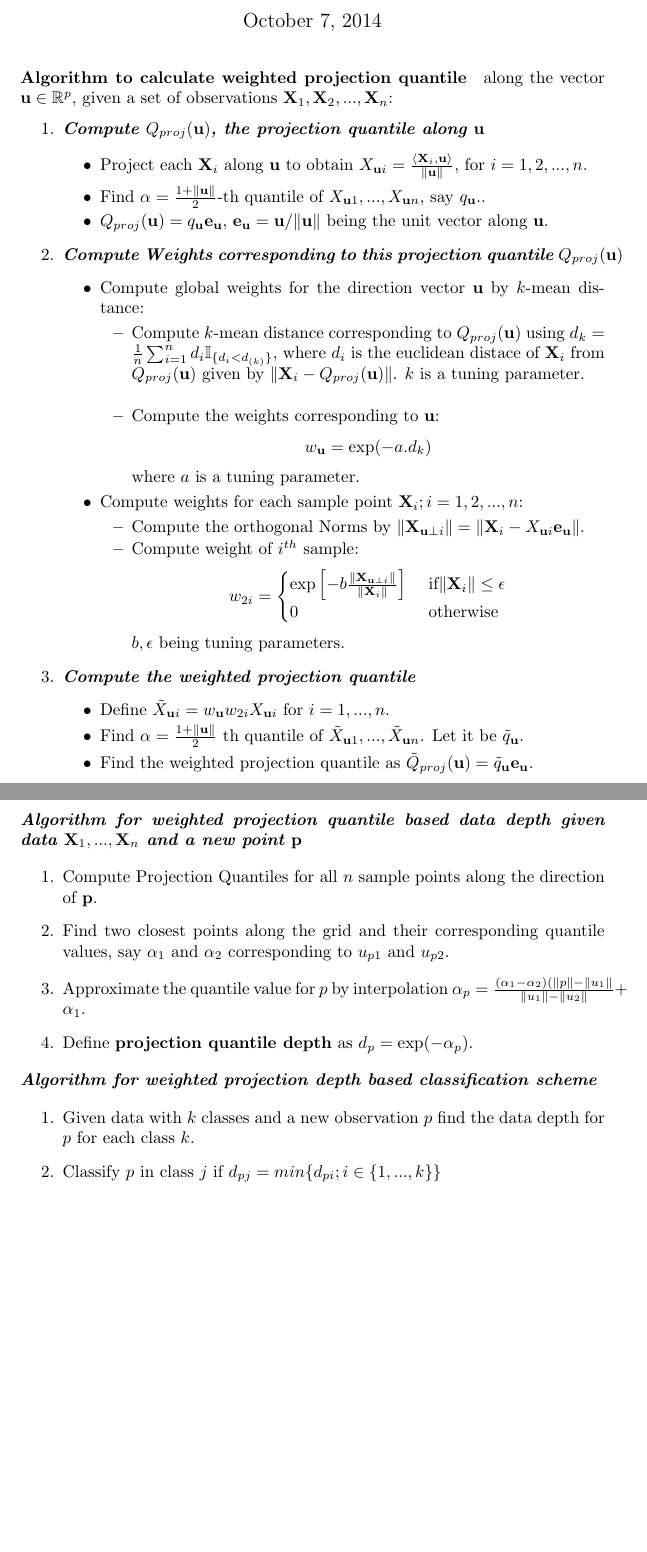
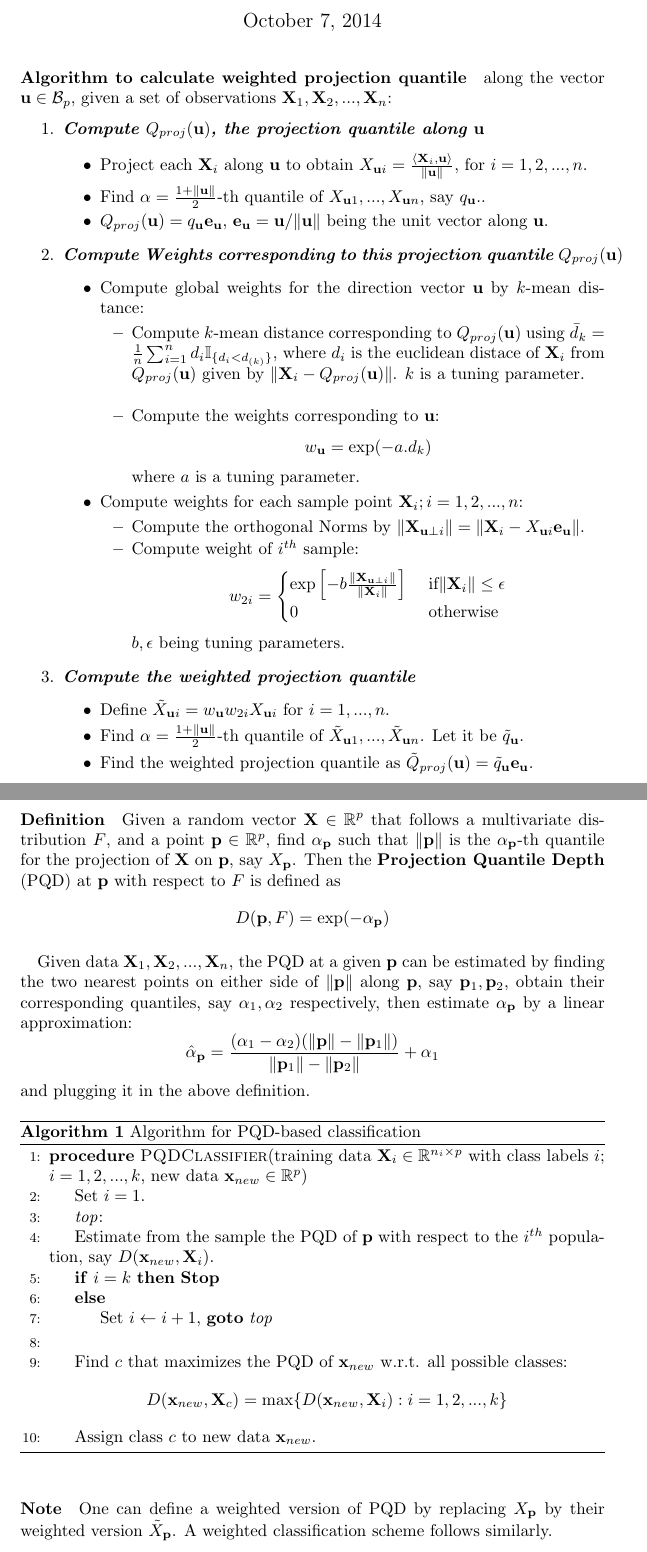
Before and after one commit to Ujjal-Mukherjee/Quantiles, a LaTeX document (MS/WeightedProjectionQuantileEstimates.tex): two parts of pages 1 and 2 of 2, joined at a grey line, cut so that both start at the same text, the shorter picture padded with empty space. Compiled offline with pdfLaTeX.

Commit message:
pretty algorithm for SDM manuscript

```diff
--- a/MS/WeightedProjectionQuantileEstimates.tex
+++ b/MS/WeightedProjectionQuantileEstimates.tex
@@ -15,7 +12,7 @@
 \begin{document}
 \maketitle
 
-\paragraph{Algorithm to calculate weighted projection quantile} along the vector $\bfu \in\mathbb{R}^p$, given a set of observations $\bfX_1,\bfX_2,...,\bfX_n$:
+\paragraph{Algorithm to calculate weighted projection quantile} along the vector $\bfu \in\mathcal B_p$, given a set of observations $\bfX_1,\bfX_2,...,\bfX_n$:
 
 \begin{enumerate}
 
@@ -35,7 +32,7 @@
 \item Compute global weights for the direction vector $\bfu$ by $k$-mean distance:
 
 \begin{itemize}
-\item Compute $k$-mean distance corresponding to $Q_{proj}(\bfu)$ using $d_k=\frac{1}{n}\sum_{i=1}^nd_i\mathbb{I}_{\{d_i<d_{(k)}\}}$, where $d_i$ is the euclidean distace of $\bfX_i$ from $Q_{proj}(\bfu)$ given by $\|\bfX_i-Q_{proj}(\bfu)\|$. $k$ is a tuning parameter.\\
+\item Compute $k$-mean distance corresponding to $Q_{proj}(\bfu)$ using $\bar d_k=\frac{1}{n}\sum_{i=1}^nd_i\mathbb{I}_{\{d_i<d_{(k)}\}}$, where $d_i$ is the euclidean distace of $\bfX_i$ from $Q_{proj}(\bfu)$ given by $\|\bfX_i-Q_{proj}(\bfu)\|$. $k$ is a tuning parameter.\\
 
 \item Compute the weights corresponding to $\bfu$:
 $$w_\bfu=\exp(-a.d_k)$$
@@ -62,7 +59,7 @@ $b,\epsilon$ being tuning parameters.
 
 \item Define $\tilde X_{\bfu i} = w_\bfu w_{2i}X_{\bfu i}$ for $i=1,...,n$.
 
-\item Find $\alpha=\frac{1+\|\bfu\|}{2}$ th quantile of $\tilde X_{\bfu 1},...,\tilde X_{\bfu n}$. Let it be $\tilde q_\bfu$.
+\item Find $\alpha=\frac{1+\|\bfu\|}{2}$-th quantile of $\tilde X_{\bfu 1},...,\tilde X_{\bfu n}$. Let it be $\tilde q_\bfu$.
 
 \item Find the weighted projection quantile as $\tilde Q_{proj}(\bfu)=\tilde q_\bfu\bfe_\bfu$.
 
@@ -72,30 +69,31 @@ $b,\epsilon$ being tuning parameters.
 
 \newpage
 
-\textbf{\textit{Algorithm for weighted projection quantile based data depth given data $\bfX_1,...,\bfX_n$ and a new point $\bfp$}}
+\paragraph{Definition} Given a random vector $\bfX\in \mathbb{R}^p$ that follows a multivariate distribution $F$, and a point $\bfp\in\mathbb{R}^p$, find $\alpha_\bfp$ such that $\|\bfp\|$ is the $\alpha_\bfp$-th quantile for the projection of $\bfX$ on $\bfp$, say $X_\bfp$. Then the \textbf{Projection Quantile Depth} (PQD) at $\bfp$ with respect to $F$ is defined as
+$$ D(\bfp, F) = \exp(-\alpha_\bfp) $$
 
-\begin{enumerate}
+\paragraph{} Given data $\bfX_1,\bfX_2,...,\bfX_n$, the PQD at a given $\bfp$ can be estimated by finding the two nearest points on either side of $\|\bfp\|$ along $\bfp$, say $\bfp_1, \bfp_2$, obtain their corresponding quantiles, say $\alpha_1, \alpha_2$ respectively, then estimate $\alpha_\bfp$ by a linear approximation:
+$$\hat\alpha_\bfp=\frac{(\alpha_1-\alpha_2)(\|\bfp\|-\|\bfp_1\|)}{\|\bfp_1\|-\|\bfp_2\|}+\alpha_1$$
+and plugging it in the above definition.
 
+\begin{algorithm}[h]
+\caption{Algorithm for PQD-based classification}
+\begin{algorithmic}[1]
+\Procedure{PQDClassifier}{training data $\bfX_i \in\mathbb{R}^{n_i\times p}$ with class labels $i$; $i=1,2,...,k$, new data $\bfx_{new}\in\mathbb{R}^p$}
+\State Set $i=1$.
+\State \emph{top}:
+\State Estimate from the sample the PQD of $\bfp$ with respect to the $i^{th}$ population, say $D(\bfx_{new},\bfX_i)$.
+\If {$i=k$} \textbf{Stop}
+	\Else \State Set $i\leftarrow i+1$, \textbf{goto} \emph{top}
+\EndIf
+\\
+\State Find $c$ that maximizes the PQD of $\bfx_{new}$ w.r.t. all possible classes:
+$$ D(\bfx_{new},\bfX_c) = \max\{D(\bfx_{new},\bfX_i): i=1,2,...,k\} $$
+\State Assign class $c$ to new data $\bfx_{new}$.
 
-\item Compute Projection Quantiles for all $n$ sample points along the direction of $\bfp$.
+\EndProcedure
+\end{algorithmic}
+\end{algorithm}
 
-\item Find two closest points along the grid and their corresponding quantile values, say $\alpha_1$ and $\alpha_2$ corresponding to $u_{p1}$ and $u_{p2}$.
-
-\item Approximate the quantile value for $p$ by interpolation $\alpha_p=\frac{(\alpha_1-\alpha_2)(\|p\|-\|u_1\|}{\|u_1\|-\|u_2\|}+\alpha_1$.
-
-\item Define \textbf{projection quantile depth} as $d_p=\exp(-\alpha_p)$.
-
-\end{enumerate}
-
-\textbf{\textit{Algorithm for weighted projection depth based classification scheme}}
-
-\begin{enumerate}
-
-\item Given data with $k$ classes and a new observation $p$ find the data depth for $p$ for each class $k$.
-
-\item Classify $p$ in class $j$ if $d_{pj} = min\{d_{pi}; i\in\{1,...,k\}\}$
-
-
-\end{enumerate}
-
+\paragraph{Note} One can define a weighted version of PQD by replacing $X_\bfp$ by their weighted version $\tilde X_\bfp$. A weighted classification scheme follows similarly.
 \end{document}
```
Also changed, not shown: MS/IEEEConfWorkshopSubmission_10_03_14.pdf (added), MS/WeightedProjectionQuantileEstimates.pdf, MS/WeightedProjectionQuantileEstimates.tex (11 more changed lines), 4 other files.
